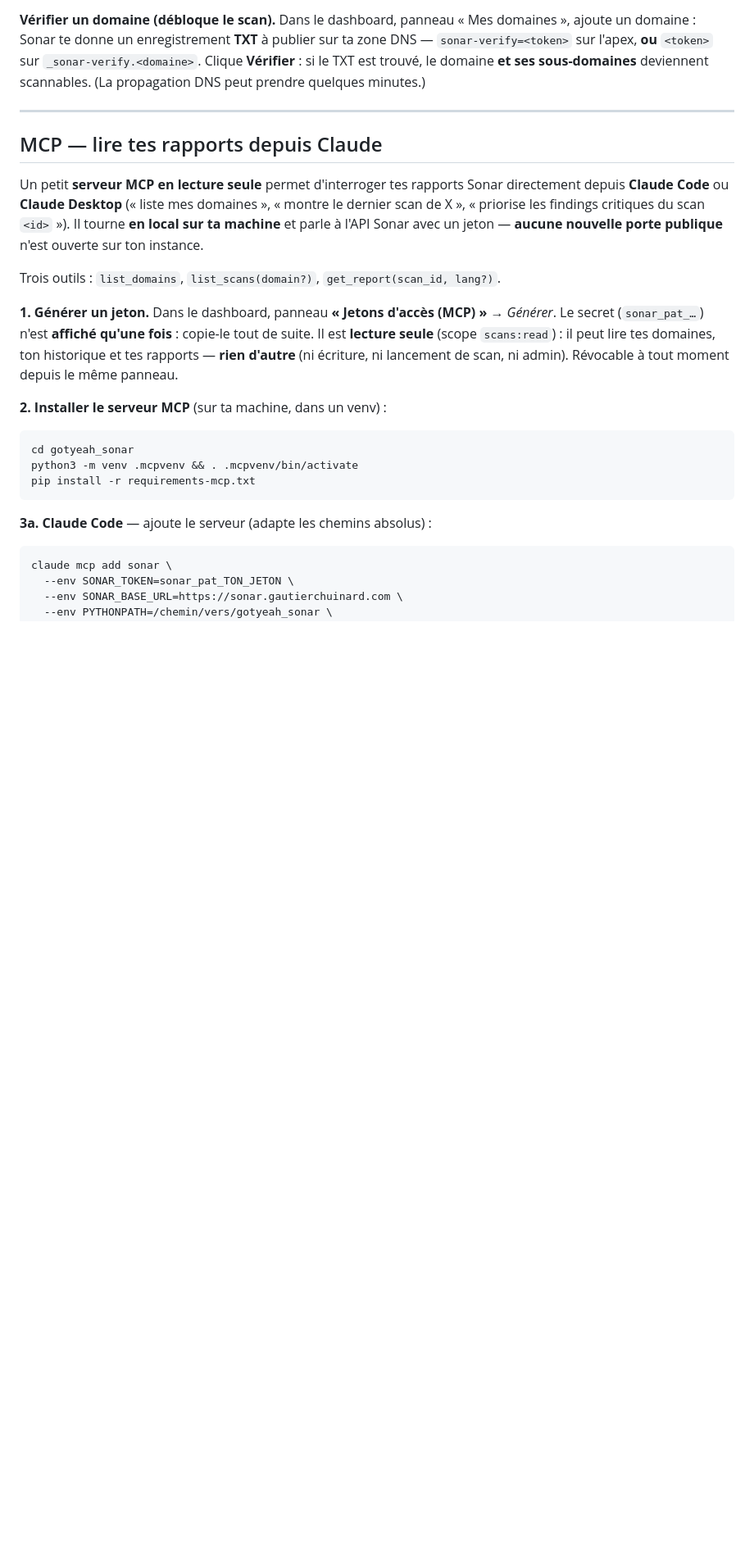
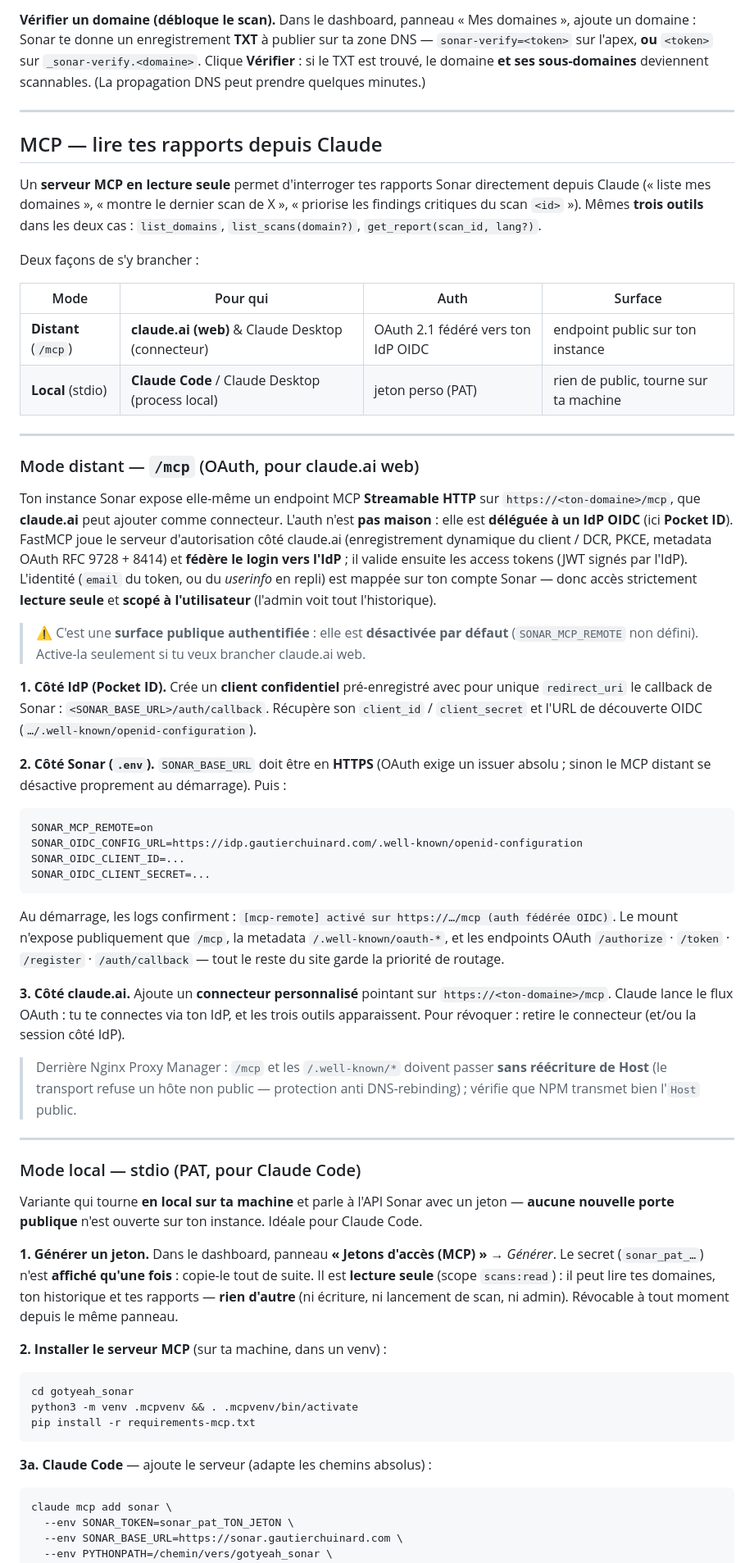
Before and after one commit to gchuinard/gotyeah-sonar, a Markdown page: README.md, the part around one of its changes. Shown at 82% size. GitHub-like rendering; blank space fills up the shorter version.

Commit message:
doc(README): documente le MCP distant (/mcp, OAuth délégué OIDC)
Le README ne décrivait que le MCP local stdio (PAT). Ajout du mode distant
maintenant fonctionnel : endpoint /mcp Streamable HTTP pour claude.ai web,
auth OAuth 2.1 déléguée à un IdP OIDC (Pocket ID), config SONAR_MCP_REMOTE
+ SONAR_OIDC_*. MAJ Architecture (sonar_mcp/ + mcp_remote/) et Roadmap (v1.2).

Co-Authored-By: Claude Opus 4.8 (1M context) <noreply@anthropic.com>

````diff
--- a/README.md
+++ b/README.md
@@ -72,13 +72,69 @@ scannables. (La propagation DNS peut prendre quelques minutes.)
 
 ## MCP — lire tes rapports depuis Claude
 
-Un petit **serveur MCP en lecture seule** permet d'interroger tes rapports Sonar
-directement depuis **Claude Code** ou **Claude Desktop** (« liste mes domaines »,
-« montre le dernier scan de X », « priorise les findings critiques du scan `<id>` »).
-Il tourne **en local sur ta machine** et parle à l'API Sonar avec un jeton — **aucune
-nouvelle porte publique** n'est ouverte sur ton instance.
+Un **serveur MCP en lecture seule** permet d'interroger tes rapports Sonar directement
+depuis Claude (« liste mes domaines », « montre le dernier scan de X », « priorise les
+findings critiques du scan `<id>` »). Mêmes **trois outils** dans les deux cas :
+`list_domains`, `list_scans(domain?)`, `get_report(scan_id, lang?)`.
 
-Trois outils : `list_domains`, `list_scans(domain?)`, `get_report(scan_id, lang?)`.
+Deux façons de s'y brancher :
+
+| Mode | Pour qui | Auth | Surface |
+|------|----------|------|---------|
+| **Distant** (`/mcp`) | **claude.ai (web)** & Claude Desktop (connecteur) | OAuth 2.1 fédéré vers ton IdP OIDC | endpoint public sur ton instance |
+| **Local** (stdio) | **Claude Code** / Claude Desktop (process local) | jeton perso (PAT) | rien de public, tourne sur ta machine |
+
+---
+
+### Mode distant — `/mcp` (OAuth, pour claude.ai web)
+
+Ton instance Sonar expose elle-même un endpoint MCP **Streamable HTTP** sur
+`https://<ton-domaine>/mcp`, que **claude.ai** peut ajouter comme connecteur. L'auth n'est
+**pas maison** : elle est **déléguée à un IdP OIDC** (ici **Pocket ID**). FastMCP joue le
+serveur d'autorisation côté claude.ai (enregistrement dynamique du client / DCR, PKCE,
+metadata OAuth RFC 9728 + 8414) et **fédère le login vers l'IdP** ; il valide ensuite les
+access tokens (JWT signés par l'IdP). L'identité (`email` du token, ou du *userinfo* en
+repli) est mappée sur ton compte Sonar — donc accès strictement **lecture seule** et
+**scopé à l'utilisateur** (l'admin voit tout l'historique).
+
+> ⚠️ C'est une **surface publique authentifiée** : elle est **désactivée par défaut**
+> (`SONAR_MCP_REMOTE` non défini). Active-la seulement si tu veux brancher claude.ai web.
+
+**1. Côté IdP (Pocket ID).** Crée un **client confidentiel** pré-enregistré avec pour
+unique `redirect_uri` le callback de Sonar : `<SONAR_BASE_URL>/auth/callback`. Récupère
+son `client_id` / `client_secret` et l'URL de découverte OIDC
+(`…/.well-known/openid-configuration`).
+
+**2. Côté Sonar (`.env`).** `SONAR_BASE_URL` doit être en **HTTPS** (OAuth exige un issuer
+absolu ; sinon le MCP distant se désactive proprement au démarrage). Puis :
+
+```bash
+SONAR_MCP_REMOTE=on
+SONAR_OIDC_CONFIG_URL=https://idp.gautierchuinard.com/.well-known/openid-configuration
+SONAR_OIDC_CLIENT_ID=...
+SONAR_OIDC_CLIENT_SECRET=...
+```
+
+Au démarrage, les logs confirment : `[mcp-remote] activé sur https://…/mcp (auth fédérée OIDC)`.
+Le mount n'expose publiquement que `/mcp`, la metadata `/.well-known/oauth-*`, et les
+endpoints OAuth `/authorize` · `/token` · `/register` · `/auth/callback` — tout le reste du
+site garde la priorité de routage.
+
+**3. Côté claude.ai.** Ajoute un **connecteur personnalisé** pointant sur
+`https://<ton-domaine>/mcp`. Claude lance le flux OAuth : tu te connectes via ton IdP, et
+les trois outils apparaissent. Pour révoquer : retire le connecteur (et/ou la session côté
+IdP).
+
+> Derrière Nginx Proxy Manager : `/mcp` et les `/.well-known/*` doivent passer **sans
+> réécriture de Host** (le transport refuse un hôte non public — protection anti
+> DNS-rebinding) ; vérifie que NPM transmet bien l'`Host` public.
+
+---
+
+### Mode local — stdio (PAT, pour Claude Code)
+
+Variante qui tourne **en local sur ta machine** et parle à l'API Sonar avec un jeton —
+**aucune nouvelle porte publique** n'est ouverte sur ton instance. Idéale pour Claude Code.
 
 **1. Générer un jeton.** Dans le dashboard, panneau **« Jetons d'accès (MCP) »** →
 *Générer*. Le secret (`sonar_pat_…`) n'est **affiché qu'une fois** : copie-le tout de
````
Also changed, not shown: other parts of README.md (+7 -3 lines).
